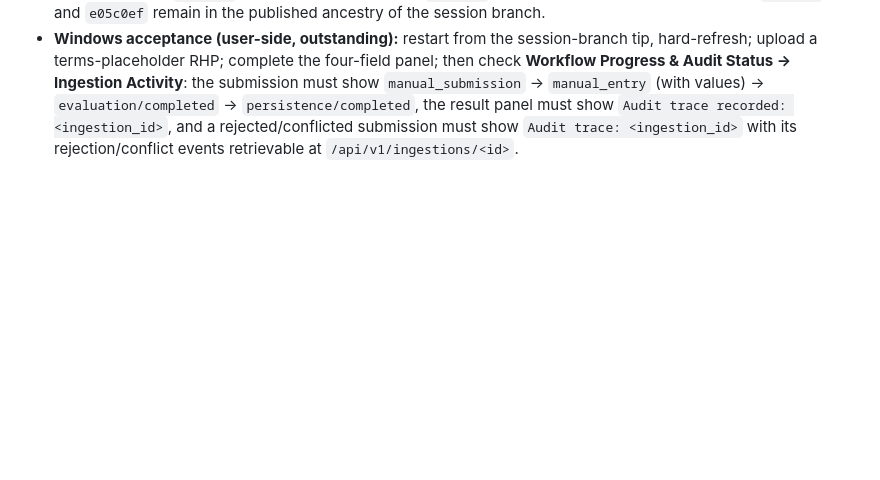
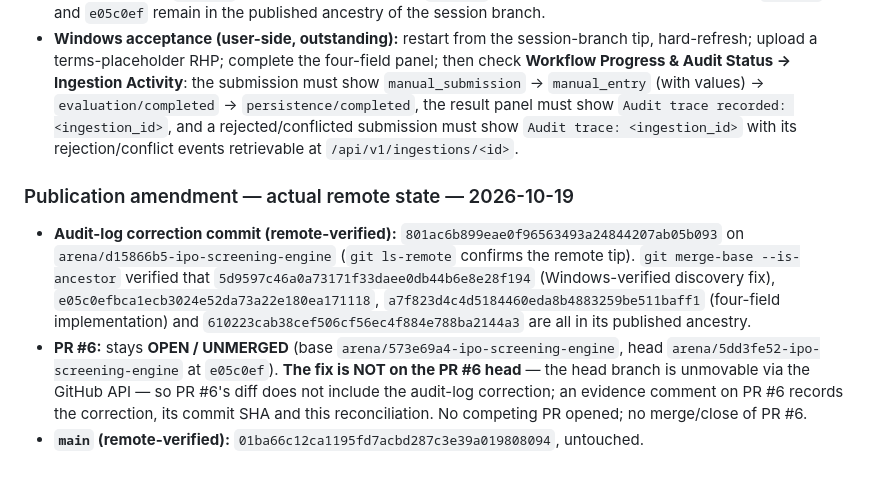
Before and after one commit to ramkivs/ipo-screening-engine, a Markdown page: handoff/authoritative/IPO_SCREENING_ENGINE_TRACKER.md, the part around the change. Rendered like a GitHub page; blank space fills up the shorter version.

Commit message:
Record publication amendment: 801ac6b remote state, PR #6 open/unmerged, main untouched
Co-authored-by: arena-agent <297053741+arena-agent@users.noreply.github.com>

```diff
--- a/handoff/authoritative/IPO_SCREENING_ENGINE_TRACKER.md
+++ b/handoff/authoritative/IPO_SCREENING_ENGINE_TRACKER.md
@@ -592,3 +592,9 @@ Reconciled against the remote repository (`ramkivs/ipo-screening-engine`), all b
 - **Tests (all executed in this investigation; exit codes 0 unless noted):** `python -m pytest tests/test_manual_terms_audit_log.py -q` → **12 passed** (creation + end-to-end retrieval: receipt/acceptance/evaluation/persistence distinct, IPO/evaluation association, provenance, rejection/conflict/confirmation audit, no-false-success on evaluation failure, loud audit-store failure incl. at finalization, per-IPO isolation); `cd frontend && npm test` → **85 passed** (incl. 5 new: flat-contract correlation mapping, success/rejection/conflict audit display + registration, no-id wording); `python -m pytest tests/ -q` (full backend) → **1079 passed**; `tests/test_frozen_core_line_endings.py tests/test_vishal_golden.py tests/test_issue_terms_resolver.py` → **30 passed**; `tests/test_v16_implementation.py` → **45 passed**; `tests/test_four_field_manual_terms.py tests/test_step5_auditor_and_manual_terms.py` → **34 passed**; `tests/test_official_discovery.py tests/test_issue_terms_windows_retrieval.py` → **35 passed**.
 - **Publication amendment — actual remote state after this publication (to be verified against `git ls-remote` in the publication step):** the fix commit lands on `arena/d15866b5-ipo-screening-engine` only. **PR #6 cannot receive it at its head** (`arena/5dd3fe52-ipo-screening-engine` is unmovable via the GitHub API) and stays OPEN/UNMERGED with base `arena/573e69a4-ipo-screening-engine`; an evidence comment is posted on PR #6. `main` untouched (`01ba66c12ca1195fd7acbd287c3e39a019808094`). No competing PR. The four-field implementation (`a7f823d`), the tracker amendment (`610223c`), the Windows-verified discovery fix (`5d9597c`) and `e05c0ef` remain in the published ancestry of the session branch.
 - **Windows acceptance (user-side, outstanding):** restart from the session-branch tip, hard-refresh; upload a terms-placeholder RHP; complete the four-field panel; then check **Workflow Progress & Audit Status → Ingestion Activity**: the submission must show `manual_submission` → `manual_entry` (with values) → `evaluation/completed` → `persistence/completed`, the result panel must show `Audit trace recorded: <ingestion_id>`, and a rejected/conflicted submission must show `Audit trace: <ingestion_id>` with its rejection/conflict events retrievable at `/api/v1/ingestions/<id>`.
+
+### Publication amendment — actual remote state — 2026-10-19
+
+- **Audit-log correction commit (remote-verified):** `801ac6b899eae0f96563493a24844207ab05b093` on `arena/d15866b5-ipo-screening-engine` (`git ls-remote` confirms the remote tip). `git merge-base --is-ancestor` verified that `5d9597c46a0a73171f33daee0db44b6e8e28f194` (Windows-verified discovery fix), `e05c0efbca1ecb3024e52da73a22e180ea171118`, `a7f823d4c4d5184460eda8b4883259be511baff1` (four-field implementation) and `610223cab38cef506cf56ec4f884e788ba2144a3` are all in its published ancestry.
+- **PR #6:** stays **OPEN / UNMERGED** (base `arena/573e69a4-ipo-screening-engine`, head `arena/5dd3fe52-ipo-screening-engine` at `e05c0ef`). **The fix is NOT on the PR #6 head** — the head branch is unmovable via the GitHub API — so PR #6's diff does not include the audit-log correction; an evidence comment on PR #6 records the correction, its commit SHA and this reconciliation. No competing PR opened; no merge/close of PR #6.
+- **`main` (remote-verified):** `01ba66c12ca1195fd7acbd287c3e39a019808094`, untouched.
```
